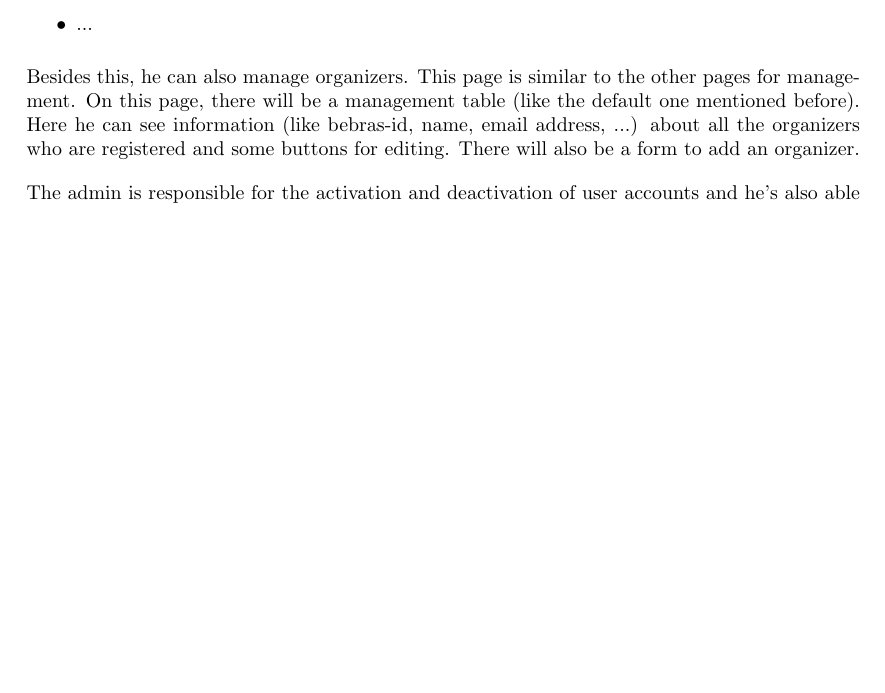
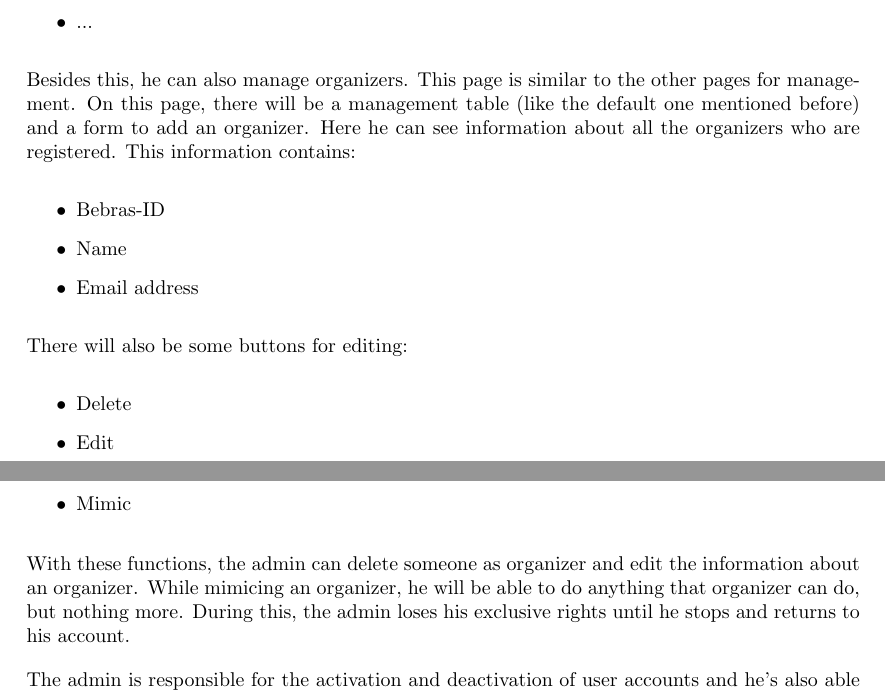
Before and after one commit to SanderDemeester/avank-bebras, a LaTeX document (design/srs/srs.tex, which reads design/srs/formal/admin.tex): part of page 15 of 31 before the commit and two parts of pages 15 and 16 of 31 after it, the two joined at a grey line, cut so that both start at the same text, the shorter picture padded with empty space. Compiled offline with pdfLaTeX.

Commit message:
extra description

```diff
--- a/design/srs/formal/admin.tex
+++ b/design/srs/formal/admin.tex
@@ -11,7 +11,21 @@ The administrator is all powerful in general, he's at the top of the hierarchy.
 \item ...
 \end{itemize}
 
-Besides this, he can also manage organizers. This page is similar to the other pages for management. On this page, there will be a management table (like the default one mentioned before). Here he can see information (like bebras-id, name, email address, ...) about all the organizers who are registered and some buttons for editing. There will also be a form to add an organizer.
+Besides this, he can also manage organizers. This page is similar to the other pages for management. On this page, there will be a management table (like the default one mentioned before) and a form to add an organizer. Here he can see information about all the organizers who are registered. This information contains:
+\begin{itemize}
+\item Bebras-ID
+\item Name
+\item Email address
+\end{itemize}
+
+There will also be some buttons for editing:
+\begin{itemize}
+\item Delete
+\item Edit
+\item Mimic
+\end{itemize}
+
+With these functions, the admin can delete someone as organizer and edit the information about an organizer. While mimicing an organizer, he will be able to do anything that organizer can do, but nothing more. During this, the admin loses his exclusive rights until he stops and returns to his account.
 
 The admin is responsible for the activation and deactivation of user accounts and he's also able to reset passwords for everyone. For this, he will have some extra features on the appropriate pages.
 
```
